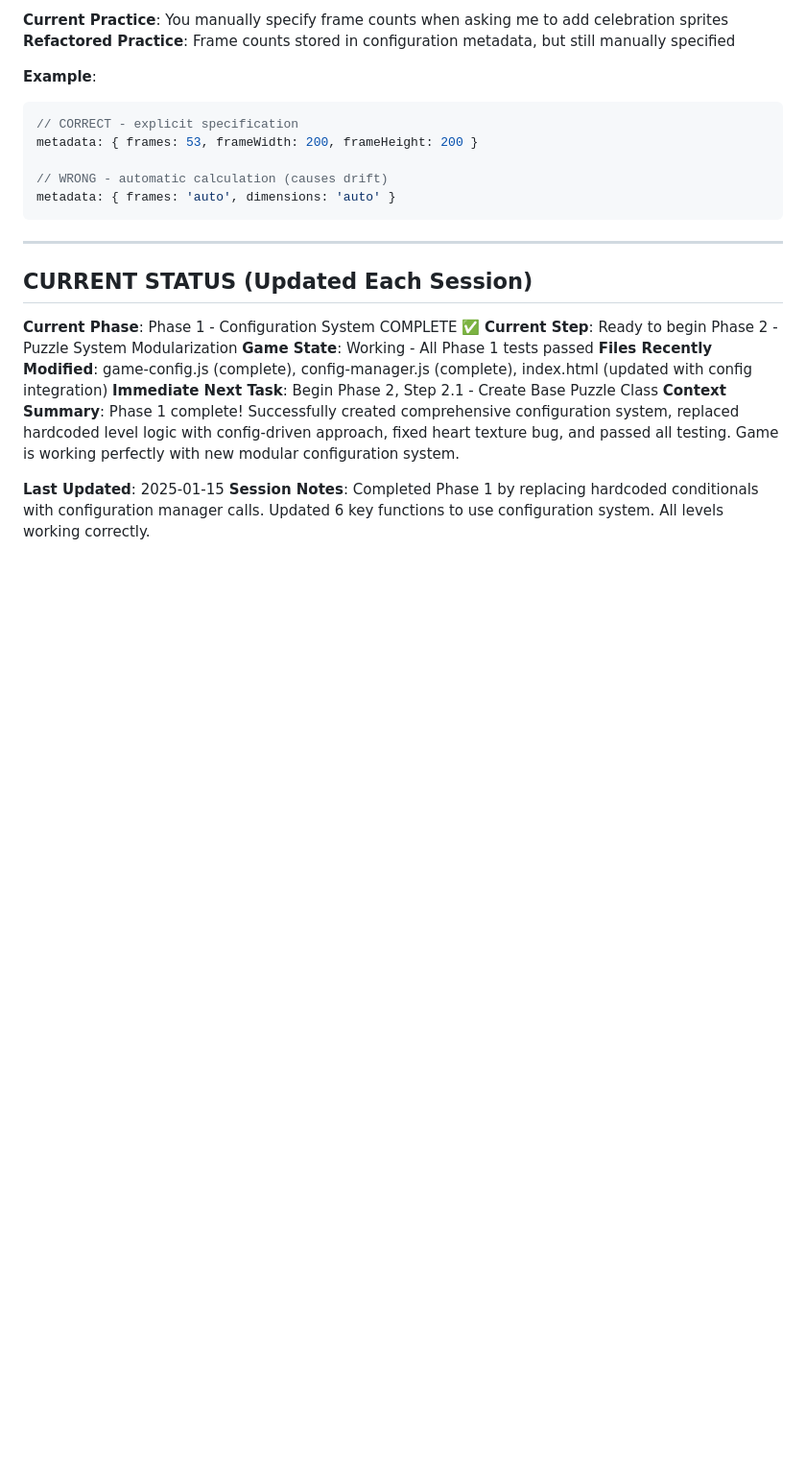
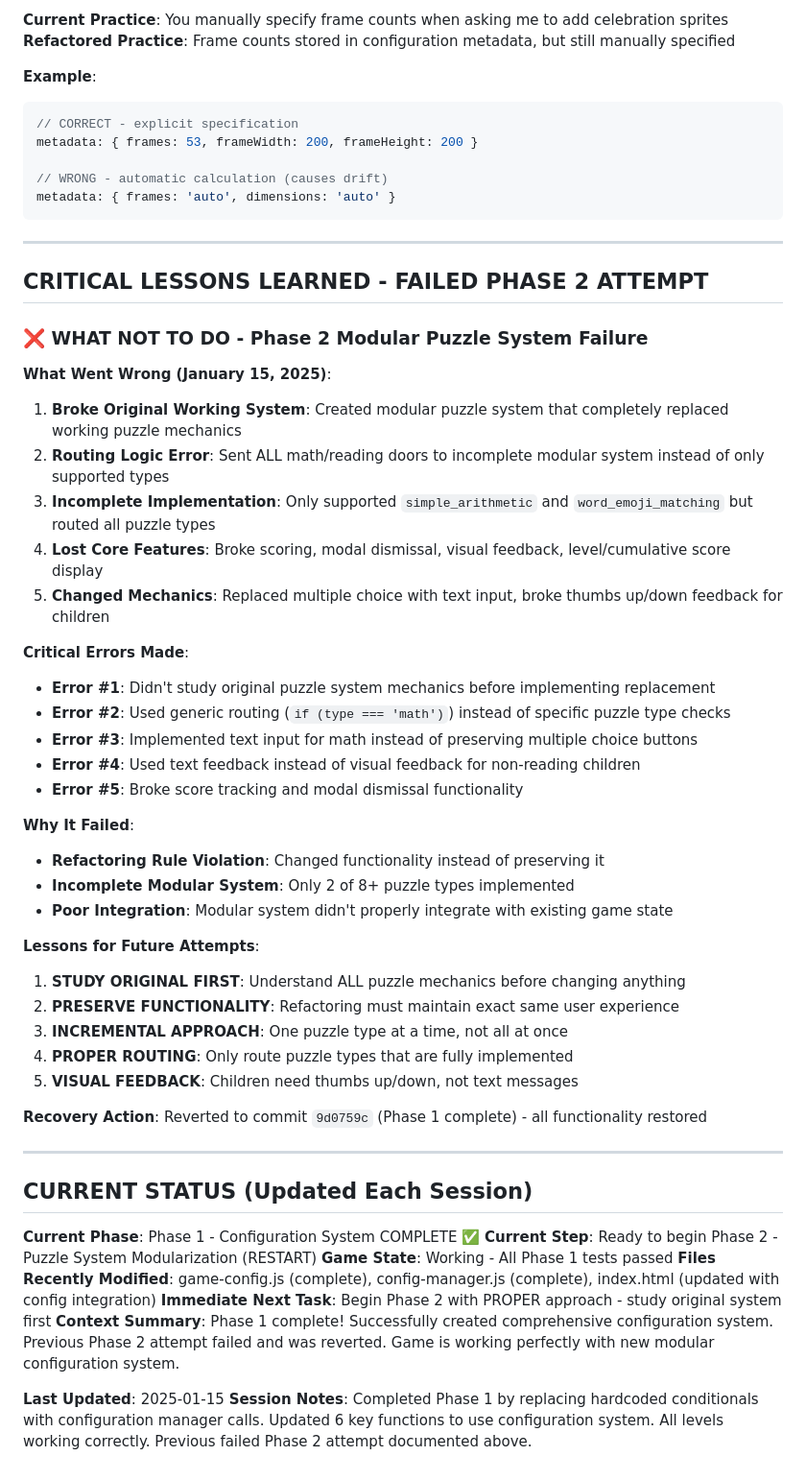
Before and after one commit to shira-kam/pts-maze-adventure, a Markdown page: refactoring-plan.md, the part around the change. Shown at 96% size. Rendered like a GitHub page; blank space fills up the shorter version.

Commit message:
Document failed Phase 2 attempt and lessons learned
- Reverted to Phase 1 complete state (commit 9d0759c)
- Added comprehensive documentation of what went wrong
- Documented critical errors and lessons for future attempts
- Game now fully working with Phase 1 configuration system
- Ready to restart Phase 2 with proper approach

```diff
--- a/refactoring-plan.md
+++ b/refactoring-plan.md
@@ -623,14 +623,48 @@ metadata: { frames: 'auto', dimensions: 'auto' }
 
 ---
 
+## CRITICAL LESSONS LEARNED - FAILED PHASE 2 ATTEMPT
+
+### ❌ WHAT NOT TO DO - Phase 2 Modular Puzzle System Failure
+
+**What Went Wrong (January 15, 2025)**:
+1. **Broke Original Working System**: Created modular puzzle system that completely replaced working puzzle mechanics
+2. **Routing Logic Error**: Sent ALL math/reading doors to incomplete modular system instead of only supported types
+3. **Incomplete Implementation**: Only supported `simple_arithmetic` and `word_emoji_matching` but routed all puzzle types
+4. **Lost Core Features**: Broke scoring, modal dismissal, visual feedback, level/cumulative score display
+5. **Changed Mechanics**: Replaced multiple choice with text input, broke thumbs up/down feedback for children
+
+**Critical Errors Made**:
+- **Error #1**: Didn't study original puzzle system mechanics before implementing replacement
+- **Error #2**: Used generic routing (`if (type === 'math')`) instead of specific puzzle type checks
+- **Error #3**: Implemented text input for math instead of preserving multiple choice buttons
+- **Error #4**: Used text feedback instead of visual feedback for non-reading children
+- **Error #5**: Broke score tracking and modal dismissal functionality
+
+**Why It Failed**:
+- **Refactoring Rule Violation**: Changed functionality instead of preserving it
+- **Incomplete Modular System**: Only 2 of 8+ puzzle types implemented
+- **Poor Integration**: Modular system didn't properly integrate with existing game state
+
+**Lessons for Future Attempts**:
+1. **STUDY ORIGINAL FIRST**: Understand ALL puzzle mechanics before changing anything
+2. **PRESERVE FUNCTIONALITY**: Refactoring must maintain exact same user experience
+3. **INCREMENTAL APPROACH**: One puzzle type at a time, not all at once
+4. **PROPER ROUTING**: Only route puzzle types that are fully implemented
+5. **VISUAL FEEDBACK**: Children need thumbs up/down, not text messages
+
+**Recovery Action**: Reverted to commit `9d0759c` (Phase 1 complete) - all functionality restored
+
+---
+
 ## CURRENT STATUS (Updated Each Session)
 
 **Current Phase**: Phase 1 - Configuration System COMPLETE ✅
-**Current Step**: Ready to begin Phase 2 - Puzzle System Modularization
+**Current Step**: Ready to begin Phase 2 - Puzzle System Modularization (RESTART)
 **Game State**: Working - All Phase 1 tests passed
 **Files Recently Modified**: game-config.js (complete), config-manager.js (complete), index.html (updated with config integration)
-**Immediate Next Task**: Begin Phase 2, Step 2.1 - Create Base Puzzle Class
-**Context Summary**: Phase 1 complete! Successfully created comprehensive configuration system, replaced hardcoded level logic with config-driven approach, fixed heart texture bug, and passed all testing. Game is working perfectly with new modular configuration system.
+**Immediate Next Task**: Begin Phase 2 with PROPER approach - study original system first
+**Context Summary**: Phase 1 complete! Successfully created comprehensive configuration system. Previous Phase 2 attempt failed and was reverted. Game is working perfectly with new modular configuration system.
 
 **Last Updated**: 2025-01-15
-**Session Notes**: Completed Phase 1 by replacing hardcoded conditionals with configuration manager calls. Updated 6 key functions to use configuration system. All levels working correctly.
+**Session Notes**: Completed Phase 1 by replacing hardcoded conditionals with configuration manager calls. Updated 6 key functions to use configuration system. All levels working correctly. Previous failed Phase 2 attempt documented above.
```
